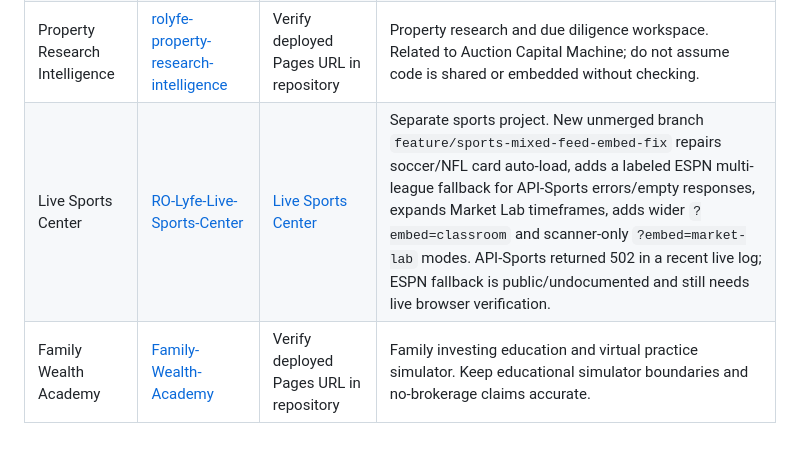
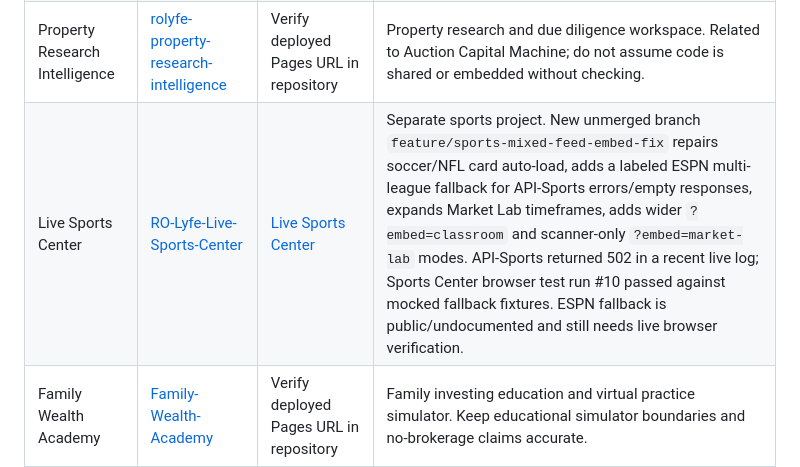
Before and after one commit to ROLRichman/RO-Lyfe-Trading-Intelligence-Classroom, a Markdown page: ROLYFE-WORKSPACE-INDEX.md, the part around the change. Rendered like a GitHub page; blank space fills up the shorter version.

Commit message:
Record successful Sports Center browser verification in workspace index

```diff
--- a/ROLYFE-WORKSPACE-INDEX.md
+++ b/ROLYFE-WORKSPACE-INDEX.md
@@ -29,7 +29,7 @@ If the project does not yet have a handoff file, create one using the standard s
 | Trading Intelligence Classroom | [RO-Lyfe-Trading-Intelligence-Classroom](https://github.com/ROLRichman/RO-Lyfe-Trading-Intelligence-Classroom) | [Live Classroom](https://rolrichman.github.io/RO-Lyfe-Trading-Intelligence-Classroom/) | PR #10 is merged into `main` and its deployment/tests passed. New unmerged branch `feature/live-desk-sector-scanner-timeframes-rewards` adds a Sector Scanner embed, 30m/2h/1w/1mo timeframes, projected stock/option profit summaries, compact scroll controls, Select Language, five true background themes and a wider Sports embed. PR #11 is open and Classroom browser test run #138 passed on 2026-11-02. Awaiting review/merge; not yet on the live site. |
 | Auction Capital Machine | [RO-Lyfe-Auction-Capital-Machine](https://github.com/ROLRichman/RO-Lyfe-Auction-Capital-Machine) | [Auction Capital Machine](https://rolrichman.github.io/ro-lyfe-auction-capital-machine/) | Property auction acquisition, due diligence, underwriting, and capital workflow. Treat as a separate project; confirm its own handoff and current branch before editing. |
 | Property Research Intelligence | [rolyfe-property-research-intelligence](https://github.com/ROLRichman/rolyfe-property-research-intelligence) | Verify deployed Pages URL in repository | Property research and due diligence workspace. Related to Auction Capital Machine; do not assume code is shared or embedded without checking. |
-| Live Sports Center | [RO-Lyfe-Live-Sports-Center](https://github.com/ROLRichman/RO-Lyfe-Live-Sports-Center) | [Live Sports Center](https://rolrichman.github.io/RO-Lyfe-Live-Sports-Center/) | Separate sports project. New unmerged branch `feature/sports-mixed-feed-embed-fix` repairs soccer/NFL card auto-load, adds a labeled ESPN multi-league fallback for API-Sports errors/empty responses, expands Market Lab timeframes, adds wider `?embed=classroom` and scanner-only `?embed=market-lab` modes. API-Sports returned 502 in a recent live log; ESPN fallback is public/undocumented and still needs live browser verification. |
+| Live Sports Center | [RO-Lyfe-Live-Sports-Center](https://github.com/ROLRichman/RO-Lyfe-Live-Sports-Center) | [Live Sports Center](https://rolrichman.github.io/RO-Lyfe-Live-Sports-Center/) | Separate sports project. New unmerged branch `feature/sports-mixed-feed-embed-fix` repairs soccer/NFL card auto-load, adds a labeled ESPN multi-league fallback for API-Sports errors/empty responses, expands Market Lab timeframes, adds wider `?embed=classroom` and scanner-only `?embed=market-lab` modes. API-Sports returned 502 in a recent live log; Sports Center browser test run #10 passed against mocked fallback fixtures. ESPN fallback is public/undocumented and still needs live browser verification. |
 | Family Wealth Academy | [Family-Wealth-Academy](https://github.com/ROLRichman/Family-Wealth-Academy) | Verify deployed Pages URL in repository | Family investing education and virtual practice simulator. Keep educational simulator boundaries and no-brokerage claims accurate. |
 | Tactical Intelligence Center | [RO-Lyfe-Tactical-Intelligence-Center](https://github.com/ROLRichman/RO-Lyfe-Tactical-Intelligence-Center) | Verify deployed Pages URL in repository | Related RO’Lyfe intelligence/learning project. Confirm actual integrations from source before describing it as connected. |
 
```
